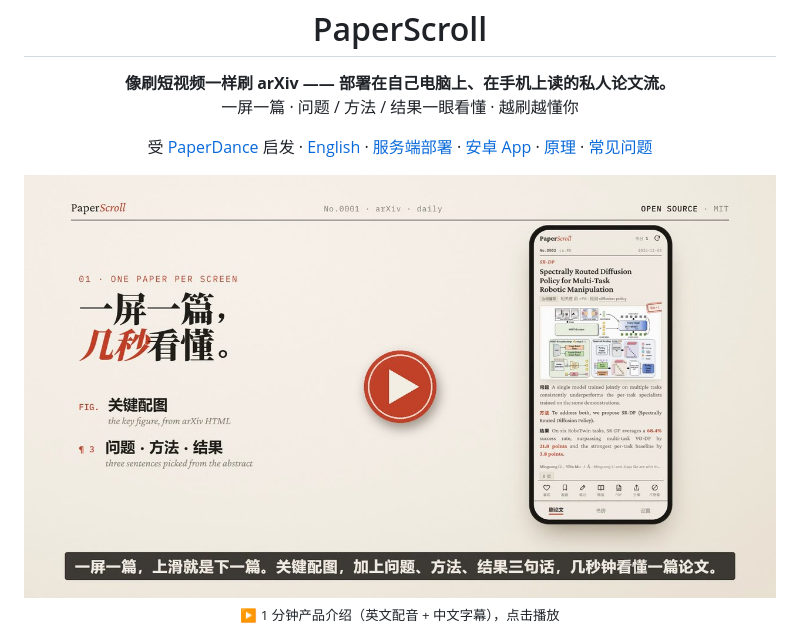
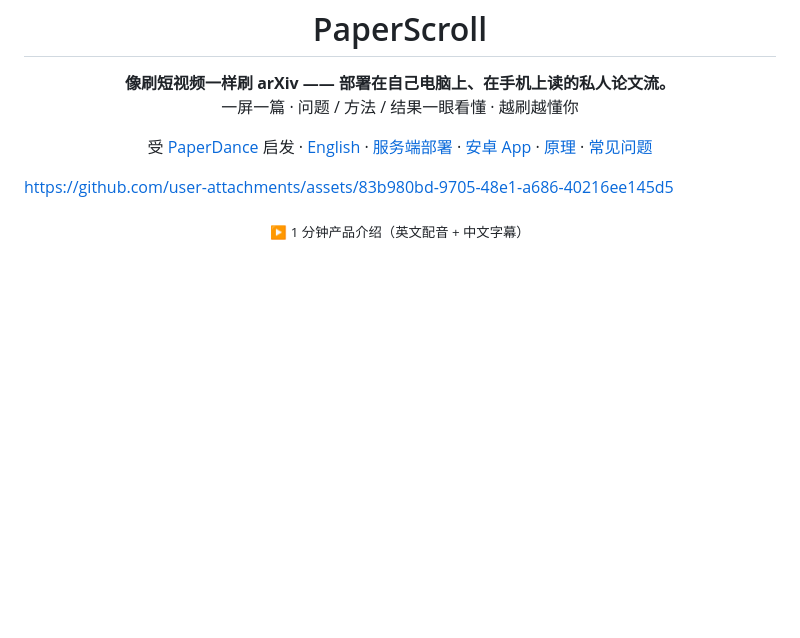
Before and after one commit to yanggoumao2/paperscroll, a Markdown page: README.zh-CN.md, the part around the change. GitHub-like rendering; pictures changed too: docs/images/promo-poster.jpg; blank space fills up the shorter version.

```diff
--- a/README.zh-CN.md
+++ b/README.zh-CN.md
@@ -17,11 +17,9 @@
   <a href="docs/faq.md">常见问题</a>
 </p>
 
-<p align="center">
-  <a href="https://github.com/yanggoumao2/paperscroll/blob/main/docs/media/paperscroll-promo.mp4">
-    <img src="docs/images/promo-poster.jpg" width="820" alt="观看 1 分钟产品介绍视频"></a><br>
-  <sub>▶ 1 分钟产品介绍（英文配音 + 中文字幕），点击播放</sub>
-</p>
+https://github.com/user-attachments/assets/83b980bd-9705-48e1-a686-40216ee145d5
+
+<p align="center"><sub>▶ 1 分钟产品介绍（英文配音 + 中文字幕）</sub></p>
 
 <p align="center">
   <img src="docs/images/feed.jpg" width="820" alt="PaperScroll 卡片截图">
```
Also changed, not shown: README.md (+3 -5 lines), 3 other files.
